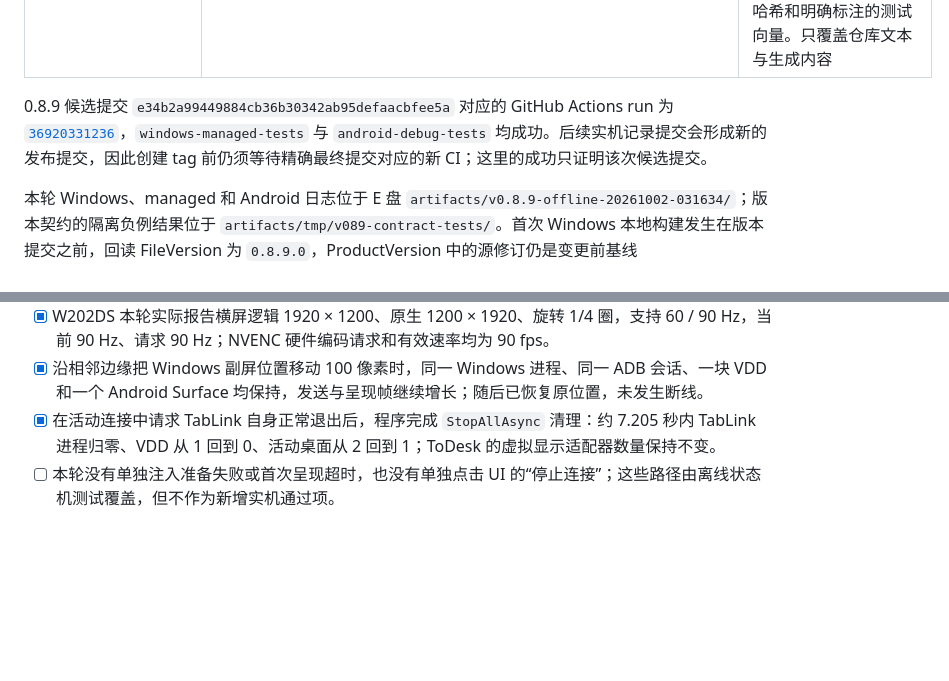
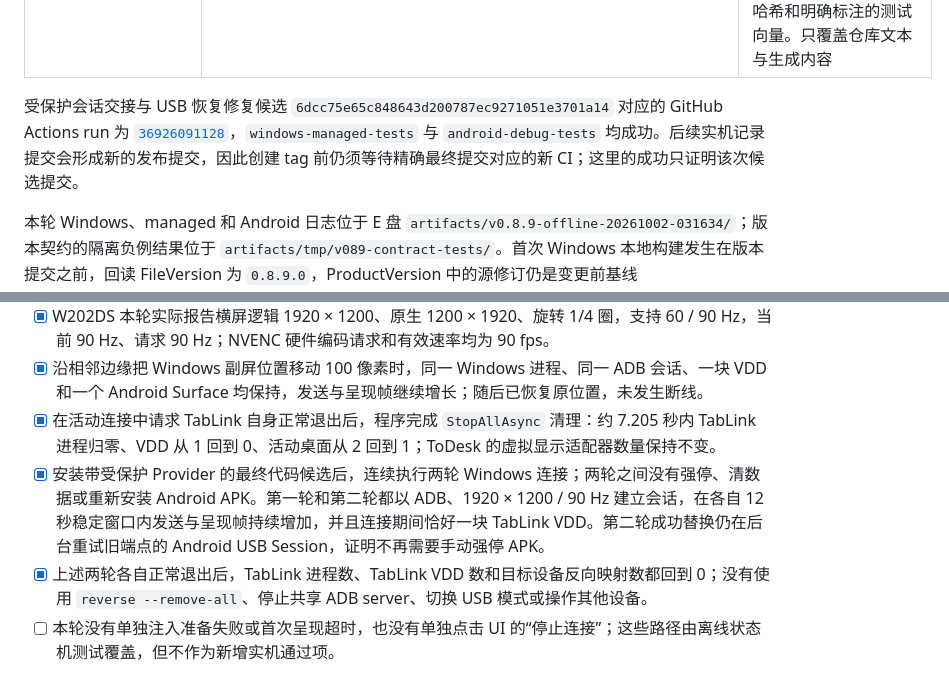
Before and after one commit to linjierd/TabLink, a Markdown page: VERIFICATION-0.8.9.md, 2 parts joined by grey strips. Rendered like a GitHub page; blank space fills up the shorter version.

```diff
--- a/VERIFICATION-0.8.9.md
+++ b/VERIFICATION-0.8.9.md
@@ -28,7 +28,7 @@
 | Android JVM、`assembleDebug`、`lintDebug`、APK 签名 | 通过；debug APK 为 430,494 字节，SHA-256 `9F672878F77B642B7CC5FD2C2103D2F59174AD8C873215EE1CFA3C2E75CD19E8` | 包名 `com.tablink.client`、0.8.9 / build 21、minSdk 23、targetSdk 35；不运行真实 Android Keystore、MediaCodec 或网络迁移 |
 | `git diff --check` 与 18 个候选文件的隐私扫描 | 通过 | 覆盖 15 个已跟踪修改文件和 3 个新增文件；未发现个人用户目录、项目绝对路径、真实设备序列号、MAC 或配对秘密；命中项仅为回环/文档地址、固定工具哈希和明确标注的测试向量。只覆盖仓库文本与生成内容 |
 
-0.8.9 候选提交 `e34b2a99449884cb36b30342ab95defaacbfee5a` 对应的 GitHub Actions run 为 [`36920331236`](https://github.com/linjierd/TabLink/actions/runs/36920331236)，`windows-managed-tests` 与 `android-debug-tests` 均成功。后续实机记录提交会形成新的发布提交，因此创建 tag 前仍须等待精确最终提交对应的新 CI；这里的成功只证明该次候选提交。
+受保护会话交接与 USB 恢复修复候选 `6dcc75e65c848643d200787ec9271051e3701a14` 对应的 GitHub Actions run 为 [`36926091128`](https://github.com/linjierd/TabLink/actions/runs/36926091128)，`windows-managed-tests` 与 `android-debug-tests` 均成功。后续实机记录提交会形成新的发布提交，因此创建 tag 前仍须等待精确最终提交对应的新 CI；这里的成功只证明该次候选提交。
 
 本轮 Windows、managed 和 Android 日志位于 E 盘 `artifacts/v0.8.9-offline-20261002-031634/`；版本契约的隔离负例结果位于 `artifacts/tmp/v089-contract-tests/`。首次 Windows 本地构建发生在版本提交之前，回读 FileVersion 为 `0.8.9.0`，ProductVersion 中的源修订仍是变更前基线 `7049c73dd934dd4d4927797d9b04b9c09aa560d8`；该记录只证明版本字段已经生效，不能作为最终发布提交证据。最终公共构建仍必须从干净提交重新生成并核对精确 ProductVersion。
 
@@ -51,6 +53,8 @@
 - [x] W202DS 本轮实际报告横屏逻辑 1920 × 1200、原生 1200 × 1920、旋转 1/4 圈，支持 60 / 90 Hz，当前 90 Hz、请求 90 Hz；NVENC 硬件编码请求和有效速率均为 90 fps。
 - [x] 沿相邻边缘把 Windows 副屏位置移动 100 像素时，同一 Windows 进程、同一 ADB 会话、一块 VDD 和一个 Android Surface 均保持，发送与呈现帧继续增长；随后已恢复原位置，未发生断线。
 - [x] 在活动连接中请求 TabLink 自身正常退出后，程序完成 `StopAllAsync` 清理：约 7.205 秒内 TabLink 进程归零、VDD 从 1 回到 0、活动桌面从 2 回到 1；ToDesk 的虚拟显示适配器数量保持不变。
+- [x] 安装带受保护 Provider 的最终代码候选后，连续执行两轮 Windows 连接；两轮之间没有强停、清数据或重新安装 Android APK。第一轮和第二轮都以 ADB、1920 × 1200 / 90 Hz 建立会话，在各自 12 秒稳定窗口内发送与呈现帧持续增加，并且连接期间恰好一块 TabLink VDD。第二轮成功替换仍在后台重试旧端点的 Android USB Session，证明不再需要手动强停 APK。
+- [x] 上述两轮各自正常退出后，TabLink 进程数、TabLink VDD 数和目标设备反向映射数都回到 0；没有使用 `reverse --remove-all`、停止共享 ADB server、切换 USB 模式或操作其他设备。
 - [ ] 本轮没有单独注入准备失败或首次呈现超时，也没有单独点击 UI 的“停止连接”；这些路径由离线状态机测试覆盖，但不作为新增实机通过项。
 
 ## 配对、撤销与整机重启
```
Also changed, not shown: other parts of VERIFICATION-0.8.9.md (+8 -6 lines), RELEASE-0.8.9.md (+12 -4 lines).
